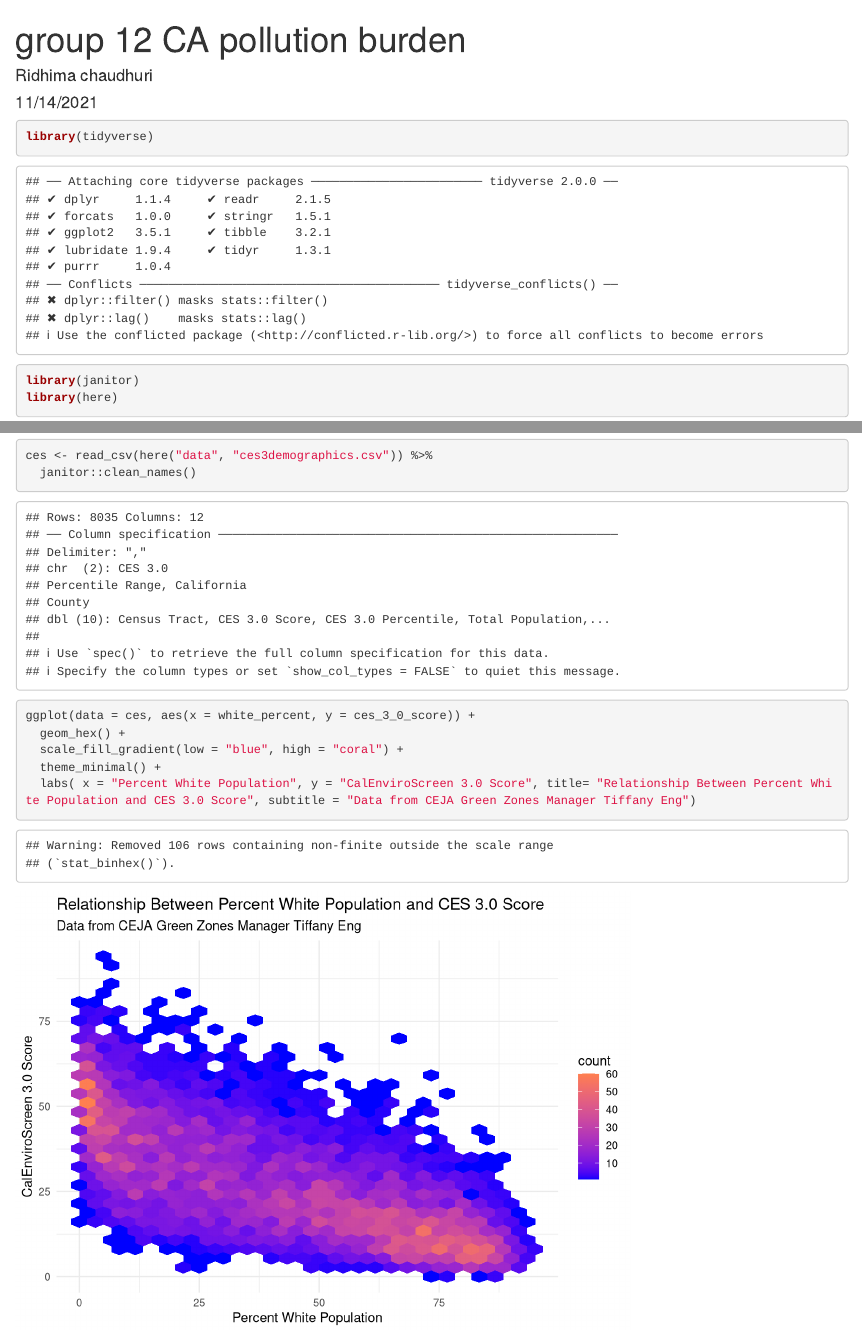
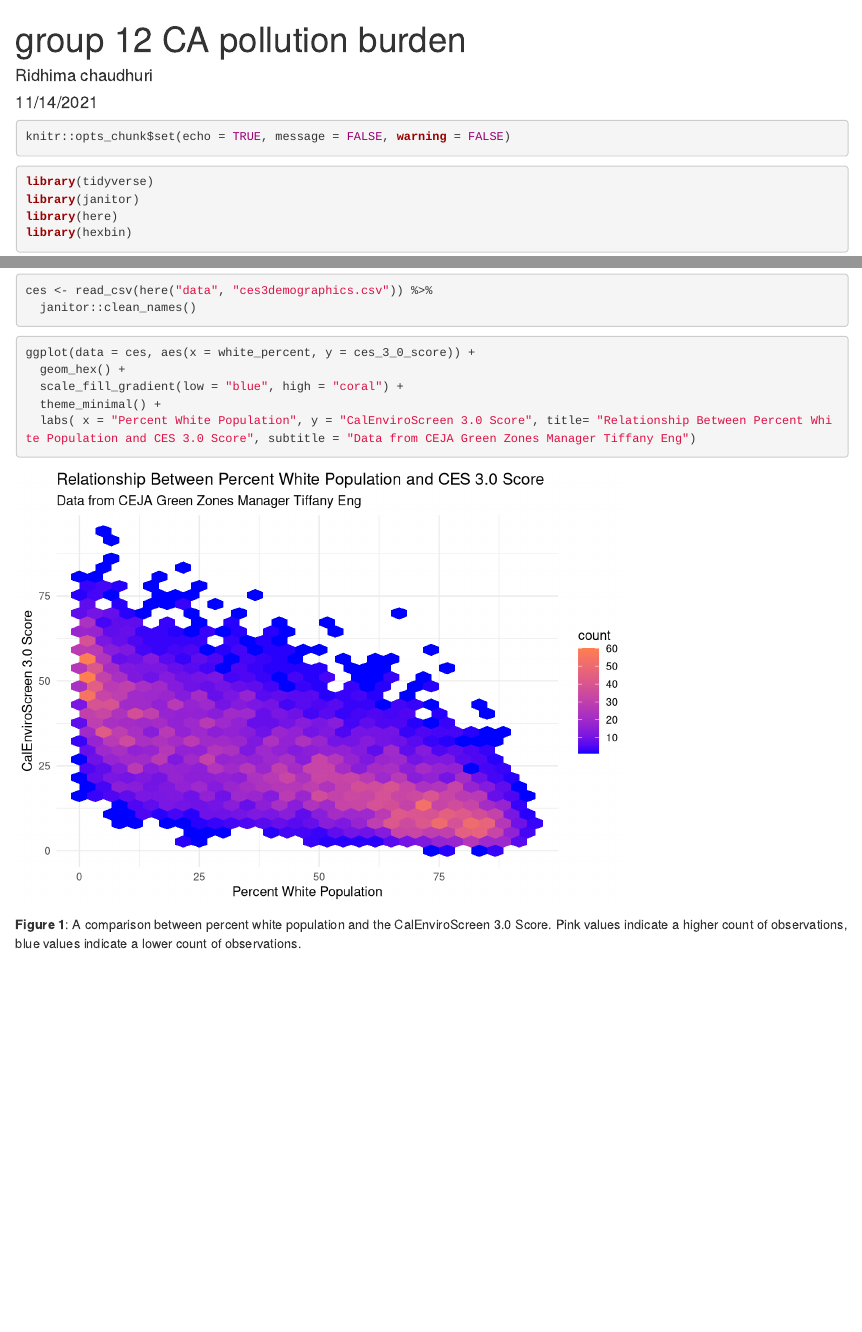
Before and after one commit to ridhimachaudhuri29/ejscreen-group-12, an R Markdown document (group_12_ca_ej.Rmd): the page in a window 1100 px wide, from its top, and a second part further down, joined at a grey line. Rendered offline with R 4.5, knitr and Pandoc, with nearby package versions; column names are cleaned by a stand-in for the janitor package.

Commit message:
Figure Caption added!!

````diff
--- a/group_12_ca_ej.Rmd
+++ b/group_12_ca_ej.Rmd
@@ -5,8 +5,8 @@ date: "11/14/2021"
 output: html_document
 ---
 
-```{r setup, include=FALSE}
-knitr::opts_chunk$set(echo = TRUE)
+```{r setup, include = TRUE, warning = FALSE, message = FALSE}
+knitr::opts_chunk$set(echo = TRUE, message = FALSE, warning = FALSE)
 ```
 
 ```{r}
@@ -29,3 +28,6 @@ ggplot(data = ces, aes(x = white_percent, y = ces_3_0_score)) +
   theme_minimal() +
   labs( x = "Percent White Population", y = "CalEnviroScreen 3.0 Score", title= "Relationship Between Percent White Population and CES 3.0 Score", subtitle = "Data from CEJA Green Zones Manager Tiffany Eng")
 ```
+
+
+ **Figure 1**: A comparison between percent white population and the CalEnviroScreen 3.0 Score. Pink values indicate a higher count of observations,  blue values indicate a lower count of observations.
````
Also changed, not shown: group_12_ca_ej.html (added), group_12_ca_ej.Rmd (1 more changed lines), 1 other file.
